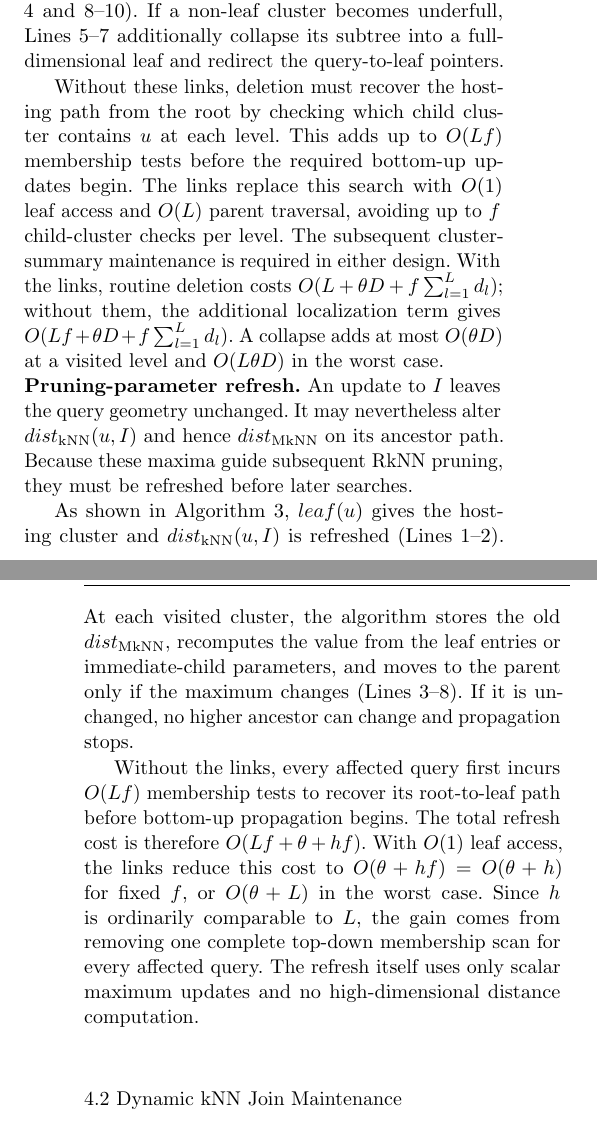
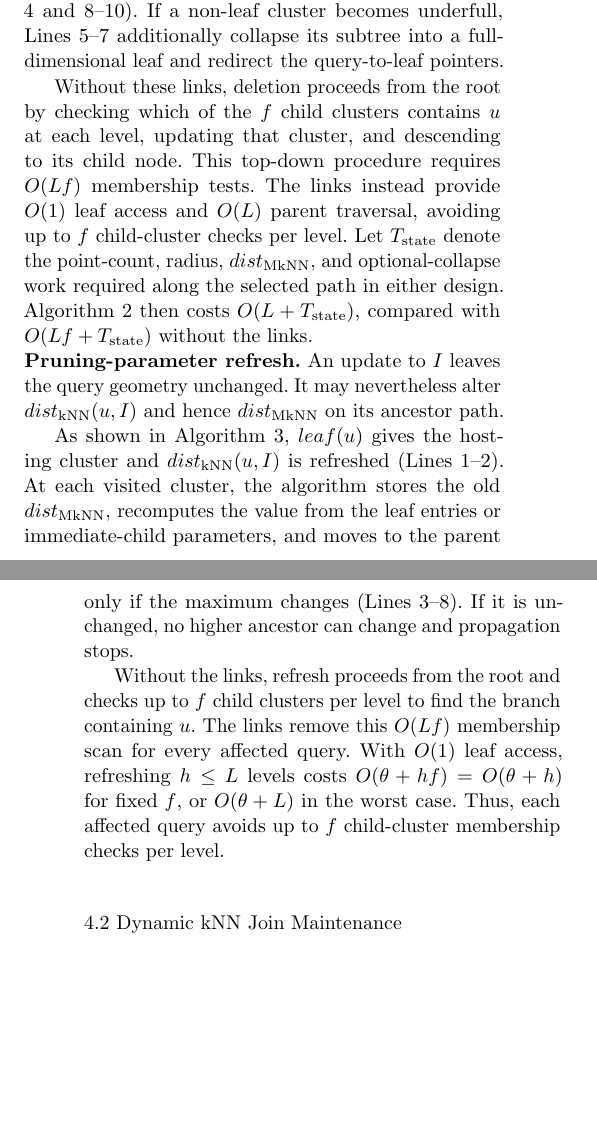
Before and after one commit to zgjgh/fullydynamickNN, a LaTeX paper (main_vldbj_working.tex, which reads Sections_VLDBJ_Working/4. Proposed Work_rewrite_1.tex): two parts of the columns of pages 6 and 7 of 24, joined at a grey line, cut so that both start at the same text, the shorter picture padded with empty space. Compiled offline with pdfLaTeX.

Commit message:
Model no-link HDR updates top down

```diff
--- a/Sections_VLDBJ_Working/4. Proposed Work_rewrite_1.tex
+++ b/Sections_VLDBJ_Working/4. Proposed Work_rewrite_1.tex
@@ -62,10 +62,10 @@ delete $u$ from the hosting leaf\;
 
 As shown in Algorithm~\ref{alg:UpdateHDRDelete}, the hosting cluster is obtained from $leaf(u)$ and $u$ is deleted from that leaf (Lines~1--2). The algorithm then follows the parent links upward. Along this path, it recomputes the point count, tightens the radius, and recomputes $\dmknn$ (Lines~3--4 and 8--10). If a non-leaf cluster becomes underfull, Lines~5--7 additionally collapse its subtree into a full-dimensional leaf and redirect the query-to-leaf pointers.
 
-Without these links, deletion must recover the hosting path from the root by checking which child cluster contains $u$ at each level. This adds up to $O(Lf)$ membership tests before the required bottom-up updates begin. The links replace this search with $O(1)$ leaf access and $O(L)$ parent traversal, avoiding up to $f$ child-cluster checks per level. The subsequent cluster-summary maintenance is required in either design. With the links, routine deletion costs $O(L+\theta D+f\sum_{l=1}^{L}d_l)$; without them, the additional localization term gives $O(Lf+\theta D+f\sum_{l=1}^{L}d_l)$. A collapse adds at most $O(\theta D)$ at a visited level and $O(L\theta D)$ in the worst case.
+Without these links, deletion proceeds from the root by checking which of the $f$ child clusters contains $u$ at each level, updating that cluster, and descending to its child node. This top-down procedure requires $O(Lf)$ membership tests. The links instead provide $O(1)$ leaf access and $O(L)$ parent traversal, avoiding up to $f$ child-cluster checks per level. Let $T_{\mathrm{state}}$ denote the point-count, radius, $\dmknn$, and optional-collapse work required along the selected path in either design. Algorithm~\ref{alg:UpdateHDRDelete} then costs $O(L+T_{\mathrm{state}})$, compared with $O(Lf+T_{\mathrm{state}})$ without the links.
 
 \noindent\textbf{Pruning-parameter refresh.}
-An update to $I$ leaves the query geometry unchanged. It may nevertheless alter $\dknn(u,I)$ and hence $\dmknn$ on its ancestor path. Because these maxima guide subsequent RkNN pruning, they must be refreshed before later searches.
+An update to $I$ leaves the query geometry unchanged. It may nevertheless alter $\dknn(u,I)$ and hence $\dmknn$ on its ancestor path.
 
 \begin{algorithm}[t]
 \caption{Update\_HDR\_Refresh($u$)}
@@ -86,7 +86,7 @@ refresh $\dknn(u,I)$\;
 
 As shown in Algorithm~\ref{alg:UpdateHDRRefresh}, $leaf(u)$ gives the hosting cluster and $\dknn(u,I)$ is refreshed (Lines~1--2). At each visited cluster, the algorithm stores the old $\dmknn$, recomputes the value from the leaf entries or immediate-child parameters, and moves to the parent only if the maximum changes (Lines~3--8). If it is unchanged, no higher ancestor can change and propagation stops.
 
-Without the links, every affected query first incurs $O(Lf)$ membership tests to recover its root-to-leaf path before bottom-up propagation begins. The total refresh cost is therefore $O(Lf+\theta+hf)$. With $O(1)$ leaf access, the links reduce this cost to $O(\theta+hf)=O(\theta+h)$ for fixed $f$, or $O(\theta+L)$ in the worst case. Since $h$ is ordinarily comparable to $L$, the gain comes from removing one complete top-down membership scan for every affected query. The refresh itself uses only scalar maximum updates and no high-dimensional distance computation.
+Without the links, refresh proceeds from the root and checks up to $f$ child clusters per level to find the branch containing $u$. The links remove this $O(Lf)$ membership scan for every affected query. With $O(1)$ leaf access, refreshing $h\leq L$ levels costs $O(\theta+hf)=O(\theta+h)$ for fixed $f$, or $O(\theta+L)$ in the worst case. Thus, each affected query avoids up to $f$ child-cluster membership checks per level.
 
 \subsection{Dynamic kNN Join Maintenance}
 \label{subsec:dynamic-maintenance}
```
Also changed, not shown: REVISION_LOG.md (+2 -0 lines).
